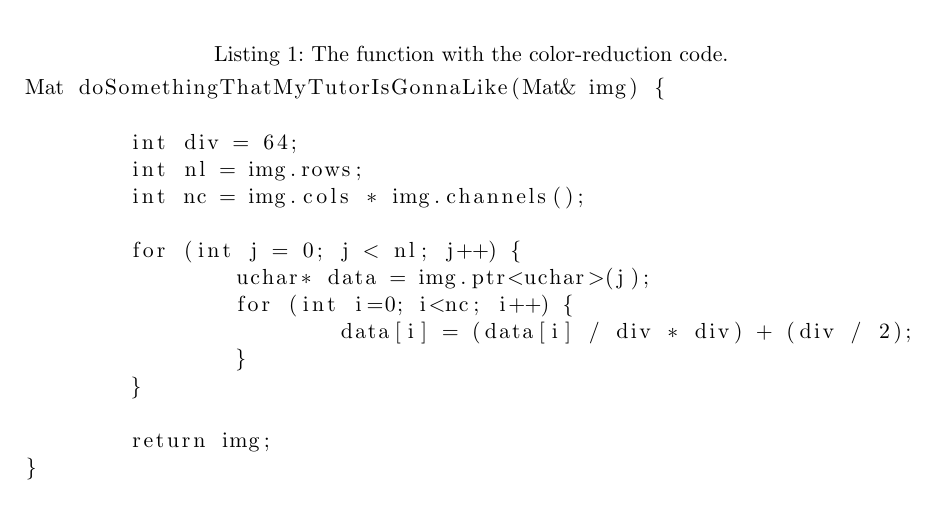
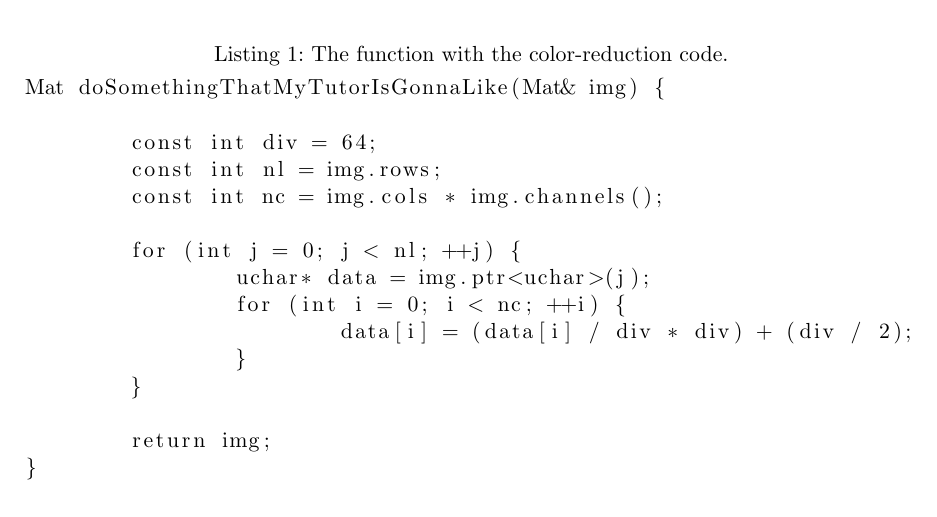
Before and after one commit to hoijui/DIP, a LaTeX document (ex01/src/main/doc/doc.tex): part of page 2 of 2, cut so that both start at the same text. Compiled offline with pdfLaTeX.

Commit message:
ex01: "beautify" the code a bit (C++ style)

```diff
--- a/ex01/src/main/doc/doc.tex
+++ b/ex01/src/main/doc/doc.tex
@@ -75,13 +75,13 @@ fig. \ref{fig:inOutImg}).
 \begin{lstlisting}[label=interstingFunction,caption=The function with the color-reduction code.]
 Mat doSomethingThatMyTutorIsGonnaLike(Mat& img) {
 
-	int div = 64;
-	int nl = img.rows;
-	int nc = img.cols * img.channels();
+	const int div = 64;
+	const int nl = img.rows;
+	const int nc = img.cols * img.channels();
 
-	for (int j = 0; j < nl; j++) {
+	for (int j = 0; j < nl; ++j) {
 		uchar* data = img.ptr<uchar>(j);
-		for (int i=0; i<nc; i++) {
+		for (int i = 0; i < nc; ++i) {
 			data[i] = (data[i] / div * div) + (div / 2);
 		}
 	}
```
Also changed, not shown: 1 other file.
